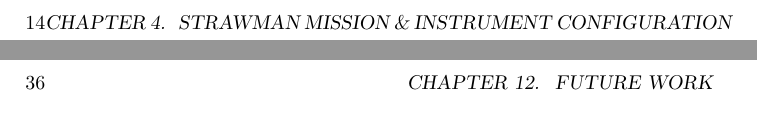
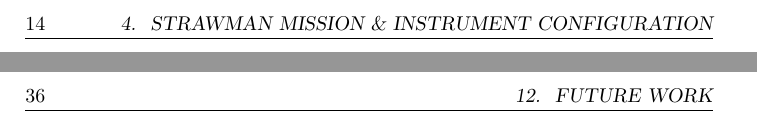
Before and after one commit to Lauszus/SpacecraftInstrumentationSystems30320, a LaTeX thesis (main.tex, which reads preamble.tex): two parts of pages 22 and 44 of 47, joined at a grey line, cut so that both start at the same text. Compiled offline with pdfLaTeX.

Commit message:
Use fancy style

```diff
--- a/preamble.tex
+++ b/preamble.tex
@@ -20,6 +20,14 @@
 \usepackage{mcode} % Maltab code
 \usepackage{authblk} % Multiple authors
 \usepackage[section]{placeins}
+\usepackage{fancyhdr}
+
+\pagestyle{fancy}
+\fancyhf{}
+\renewcommand{\chaptermark}[1]{\markboth{\thechapter.\; \MakeUppercase{#1}}{}}
+\fancyhead[LE,RO]{\thepage}
+\fancyhead[RE]{\slshape \leftmark}
+\fancyhead[LO]{\slshape \rightmark}
 
 \newcommand{\HRule}{\rule{\linewidth}{0.5mm}} % \HRule for special horizontal line
 
```
